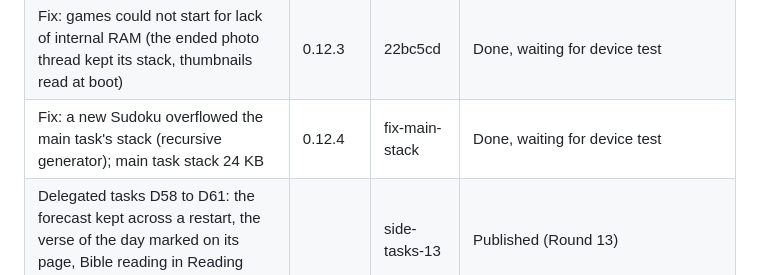
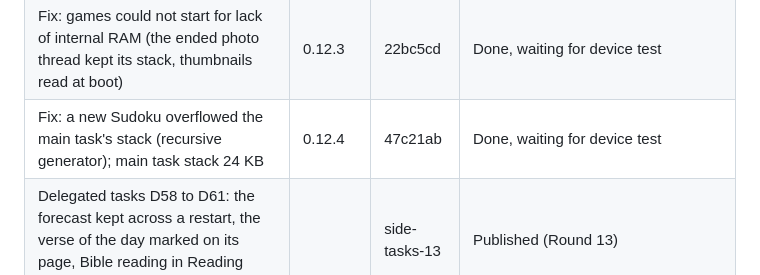
Before and after one commit to ingmiguelfernando/wave-epaper, a Markdown page: docs/ROADMAP.md, the part around the change. GitHub-like rendering.

Commit message:
Roadmap: v0.12.4 commit

```diff
--- a/docs/ROADMAP.md
+++ b/docs/ROADMAP.md
@@ -45,7 +45,7 @@ Last updated: 2026-10-17, firmware v0.12.4.
 | Delegated tasks D51 to D53: the Games hub scrolls, Race's playing and crash screens from the mockup | 0.12.1 | PR #10 | Done, waiting for device test |
 | Delegated tasks D54 to D57: voice note recording and result screens from the mockup, Home row details, verse of the day sleep screen | 0.12.2 | PR #11 | Done, waiting for device test |
 | Fix: games could not start for lack of internal RAM (the ended photo thread kept its stack, thumbnails read at boot) | 0.12.3 | 22bc5cd | Done, waiting for device test |
-| Fix: a new Sudoku overflowed the main task's stack (recursive generator); main task stack 24 KB | 0.12.4 | fix-main-stack | Done, waiting for device test |
+| Fix: a new Sudoku overflowed the main task's stack (recursive generator); main task stack 24 KB | 0.12.4 | 47c21ab | Done, waiting for device test |
 | Delegated tasks D58 to D61: the forecast kept across a restart, the verse of the day marked on its page, Bible reading in Reading Stats, Ogg Opus files | | side-tasks-13 | Published (Round 13) |
 
 Every phase ends with host tests, screen previews, a green firmware build, a
```
